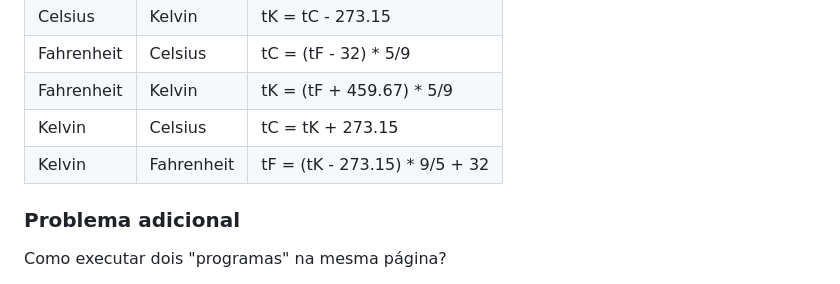
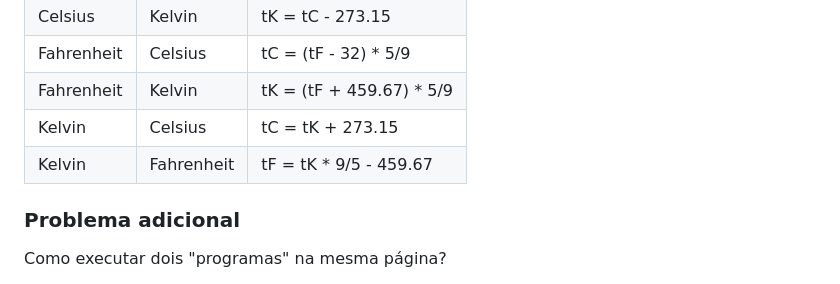
Before and after one commit to JoaoRoccella/logica-programacao-js-t8, a Markdown page: README.md, the part around the change. GitHub-like rendering.

Commit message:
Enunciado desafio 3

```diff
--- a/README.md
+++ b/README.md
@@ -157,7 +157,7 @@ Celsius | Kelvin | tK = tC - 273.15
 Fahrenheit | Celsius | tC = (tF - 32) * 5/9
 Fahrenheit | Kelvin | tK = (tF + 459.67) * 5/9
 Kelvin | Celsius | tC = tK + 273.15
-Kelvin | Fahrenheit | tF = (tK - 273.15) * 9/5 + 32
+Kelvin | Fahrenheit | tF = tK * 9/5 - 459.67
 
 ### Problema adicional
 
```
